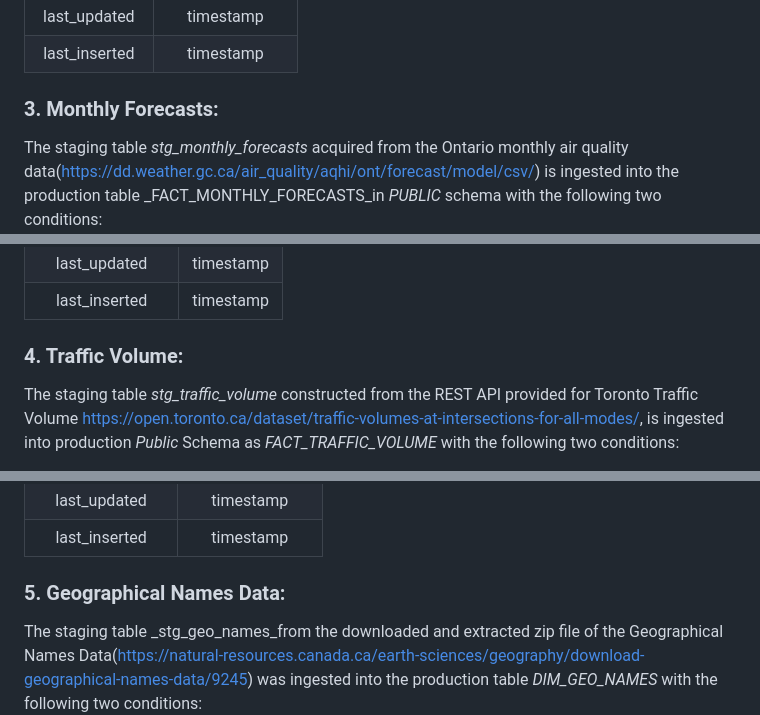
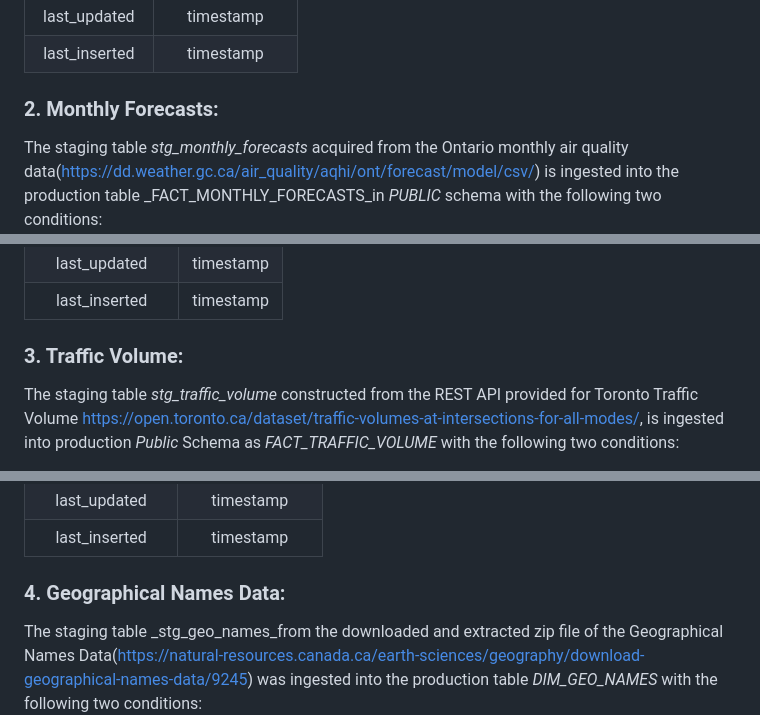
Before and after one commit to shalabyamr/Web_Maps_with_Auto_ML_Forecasts, a Markdown page: README.md, 3 parts joined by grey strips. Drawn GitHub-style.

```diff
--- a/README.md
+++ b/README.md
@@ -291,7 +291,7 @@ The staging table _stg_monthly_air_data_ creted from the Ontario monthly air qua
 | last_inserted |    timestamp     |
 
 
-### 3. Monthly Forecasts:
+### 2. Monthly Forecasts:
 The staging table _stg_monthly_forecasts_ acquired from the Ontario monthly air quality data(https://dd.weather.gc.ca/air_quality/aqhi/ont/forecast/model/csv/) is ingested into the production table _FACT_MONTHLY_FORECASTS_in _PUBLIC_ schema with the following two conditions:
 
 * Added column "_last_inserted_" converted from UTC to EST to capture the time of insertion into production schema
@@ -312,7 +312,7 @@ The staging table _stg_monthly_forecasts_ acquired from the Ontario monthly air
 |   last_updated    | timestamp |
 |   last_inserted   | timestamp |
 
-### 4. Traffic Volume:
+### 3. Traffic Volume:
 The staging table _stg_traffic_volume_ constructed from the REST API provided for Toronto Traffic Volume https://open.toronto.ca/dataset/traffic-volumes-at-intersections-for-all-modes/, is ingested into production _Public_ Schema as _FACT_TRAFFIC_VOLUME_ with the following two conditions:
 
 * Added column "_last_inserted_" converted from UTC to EST to capture the time of insertion into production schema
@@ -335,7 +335,7 @@ The staging table _stg_traffic_volume_ constructed from the REST API provided fo
 |   last_updated    |    timestamp     |
 |   last_inserted   |    timestamp     |
 
-### 5. Geographical Names Data:
+### 4. Geographical Names Data:
 The staging table _stg_geo_names_from the downloaded and extracted zip file of the Geographical Names Data(https://natural-resources.canada.ca/earth-sciences/geography/download-geographical-names-data/9245) was ingested into the production table _DIM_GEO_NAMES_ with the following two conditions:
 * Added column "_last_inserted_" converted from UTC to EST to capture the time of insertion into production schema
 * The condition _ROW_NUMBER() OVER(PARTITION BY cgndb_id ORDER BY decision_date DESC) =1_ to eliminate the duplicated records within the provided dates.
```
Also changed, not shown: other parts of README.md (+5 -5 lines).
